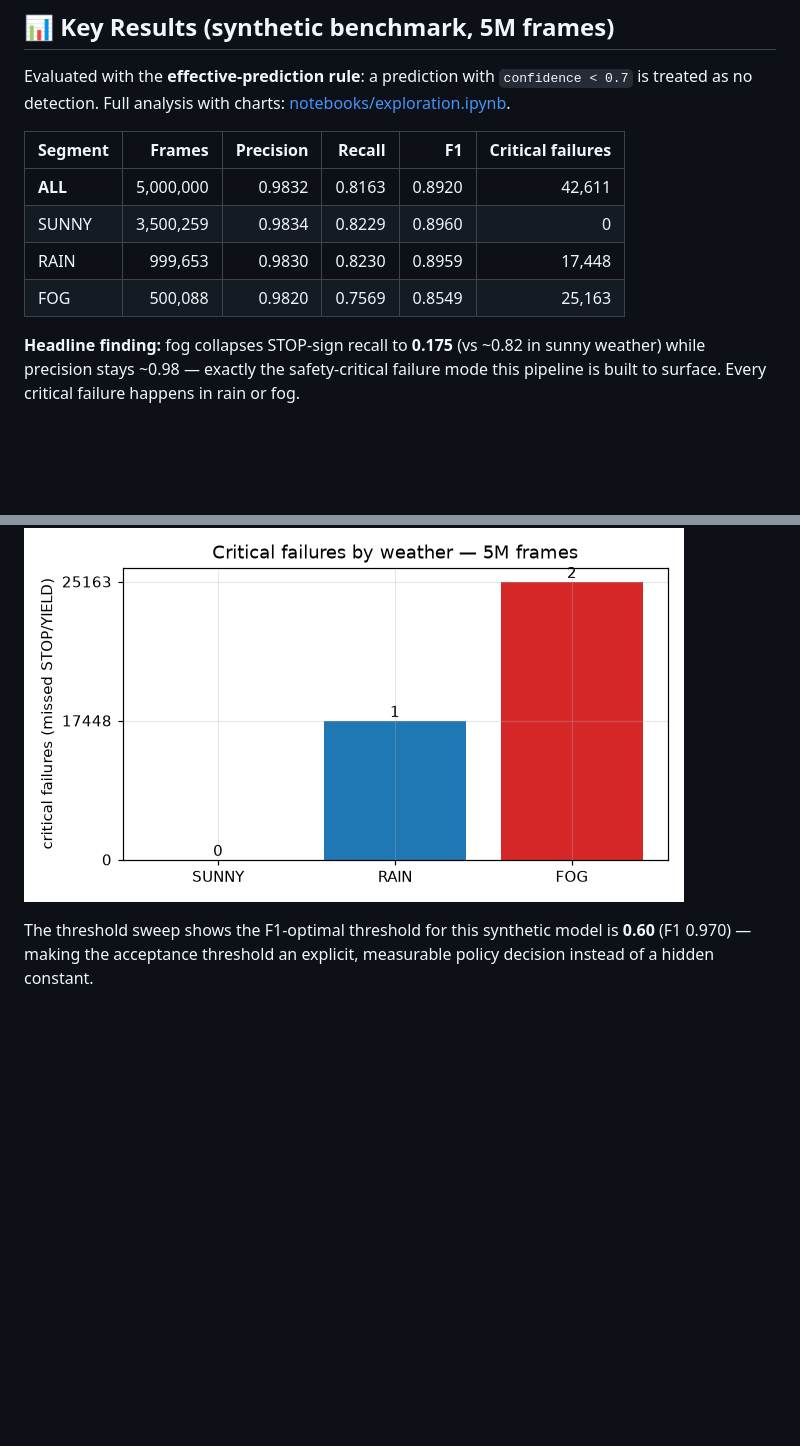
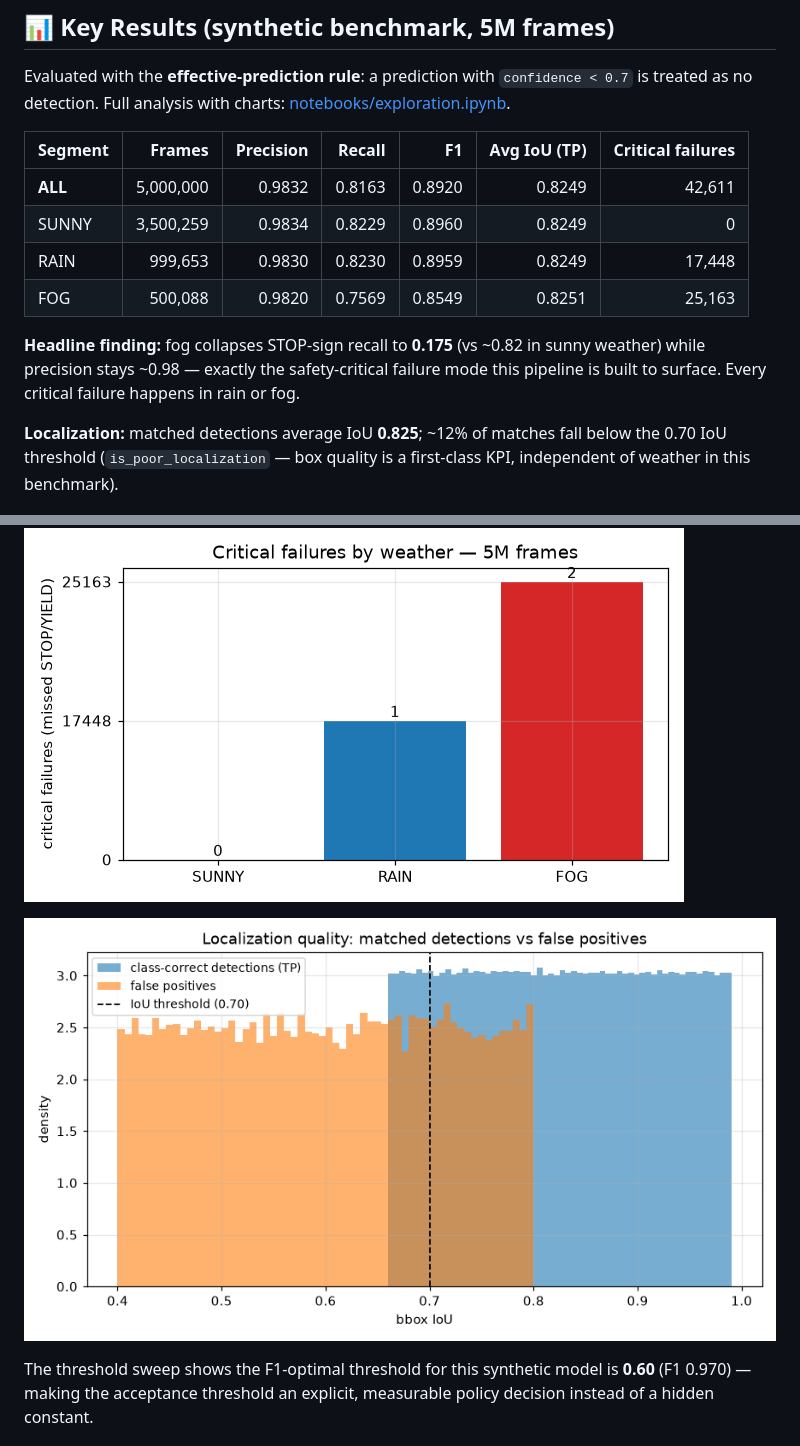
Before and after one commit to sepawid/av-portfolio, a Markdown page: README.md, 2 parts joined by grey strips. Rendered like a GitHub page; pictures changed too: docs/figures/04_localization_quality.png (added); blank space fills up the shorter version.

```diff
--- a/README.md
+++ b/README.md
@@ -41,22 +41,28 @@ graph LR
 Evaluated with the **effective-prediction rule**: a prediction with `confidence < 0.7`
 is treated as no detection. Full analysis with charts: [notebooks/exploration.ipynb](notebooks/exploration.ipynb).
 
-| Segment | Frames | Precision | Recall | F1 | Critical failures |
-|---|---:|---:|---:|---:|---:|
-| **ALL** | 5,000,000 | 0.9832 | 0.8163 | 0.8920 | 42,611 |
-| SUNNY | 3,500,259 | 0.9834 | 0.8229 | 0.8960 | 0 |
-| RAIN | 999,653 | 0.9830 | 0.8230 | 0.8959 | 17,448 |
-| FOG | 500,088 | 0.9820 | 0.7569 | 0.8549 | 25,163 |
+| Segment | Frames | Precision | Recall | F1 | Avg IoU (TP) | Critical failures |
+|---|---:|---:|---:|---:|---:|---:|
+| **ALL** | 5,000,000 | 0.9832 | 0.8163 | 0.8920 | 0.8249 | 42,611 |
+| SUNNY | 3,500,259 | 0.9834 | 0.8229 | 0.8960 | 0.8249 | 0 |
+| RAIN | 999,653 | 0.9830 | 0.8230 | 0.8959 | 0.8249 | 17,448 |
+| FOG | 500,088 | 0.9820 | 0.7569 | 0.8549 | 0.8251 | 25,163 |
 
 **Headline finding:** fog collapses STOP-sign recall to **0.175** (vs ~0.82 in sunny
 weather) while precision stays ~0.98 — exactly the safety-critical failure mode this
 pipeline is built to surface. Every critical failure happens in rain or fog.
+
+**Localization:** matched detections average IoU **0.825**; ~12% of matches fall below
+the 0.70 IoU threshold (`is_poor_localization` — box quality is a first-class KPI,
+independent of weather in this benchmark).
 
 ![Recall by sign class and weather](docs/figures/01_recall_by_class_weather.png)
 
 ![Precision-recall sweep vs confidence threshold](docs/figures/02_precision_recall_sweep.png)
 
 ![Critical failures by weather](docs/figures/03_critical_failures.png)
+
+![Localization quality: matched detections vs false positives](docs/figures/04_localization_quality.png)
 
 The threshold sweep shows the F1-optimal threshold for this synthetic model is **0.60**
 (F1 0.970) — making the acceptance threshold an explicit, measurable policy decision
```
Also changed, not shown: PROJECT_OVERVIEW.md (+1 -1 lines), docs/kpi-definition.md (+12 -0 lines), 7 other files.
